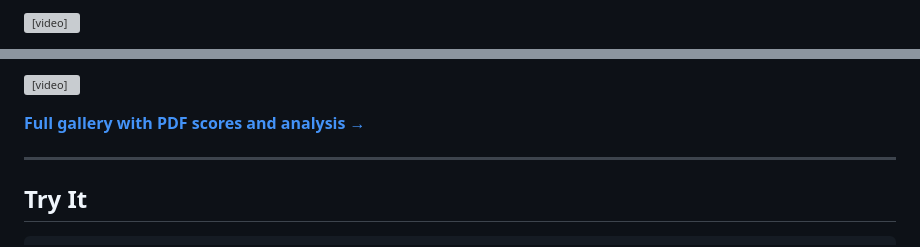
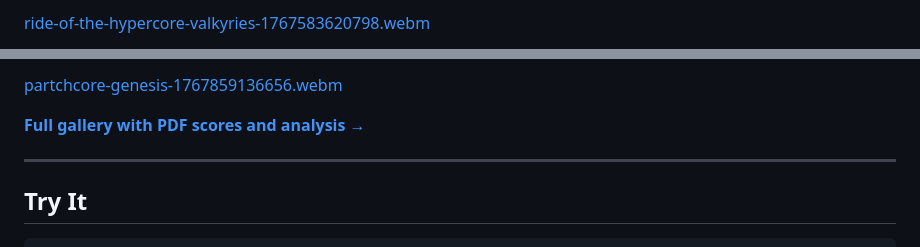
Before and after one commit to agrathwohl/mediocre, a Markdown page: README.md, 2 parts joined by grey strips. Rendered like a GitHub page; grey boxes are pictures that could not be loaded.

```diff
--- a/README.md
+++ b/README.md
@@ -42,3 +42,3 @@ It's built as a training data generator for audio ML, but the output is genuinel
 
-<video src="https://agrathwohl.github.io/mediocre/media/ride-of-the-hypercore-valkyries-1767583620798.webm" controls></video>
+[ride-of-the-hypercore-valkyries-1767583620798.webm](https://agrathwohl.github.io/mediocre/media/ride-of-the-hypercore-valkyries-1767583620798.webm)
 
@@ -46,5 +46,5 @@ It's built as a training data generator for audio ML, but the output is genuinel
 
-<video src="https://agrathwohl.github.io/mediocre/media/partchcore-genesis-1767859136656.webm" controls></video>
+[partchcore-genesis-1767859136656.webm](https://agrathwohl.github.io/mediocre/media/partchcore-genesis-1767859136656.webm)
 
 **[Full gallery with PDF scores and analysis →](https://agrathwohl.github.io/mediocre/)**
 
```
Also changed, not shown: other parts of README.md (+8 -8 lines).
